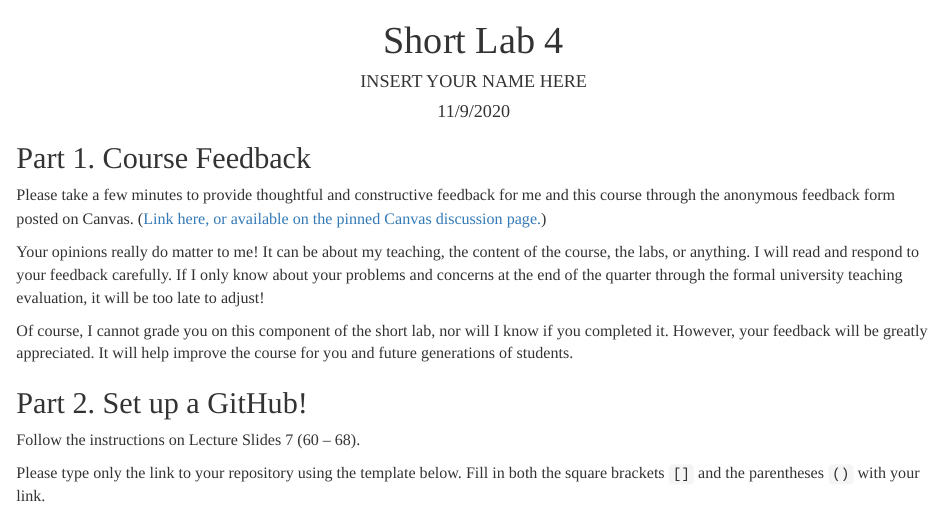
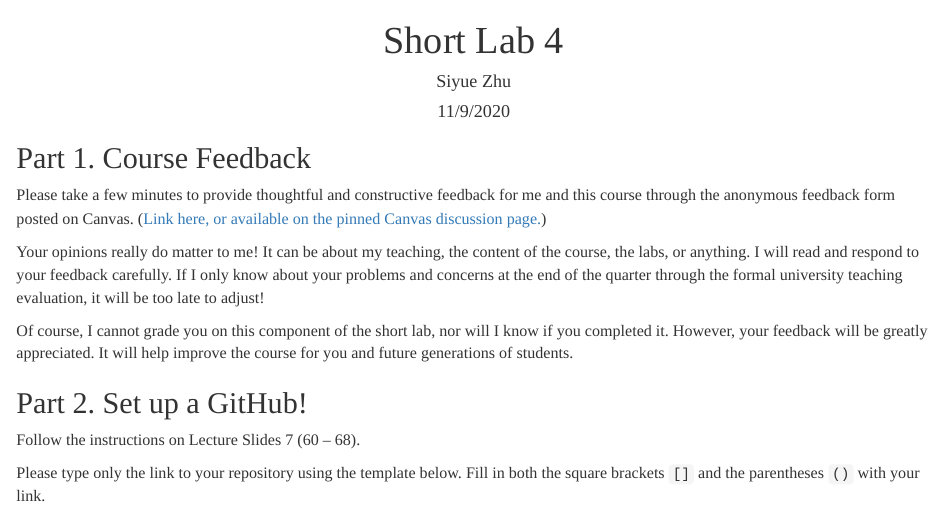
Before and after one commit to zhusiyue1999/shortlab4, an R Markdown document (shortlab_github.Rmd): the page in a window 1100 px wide, from its top. The pictures show the output file shortlab_github.html that the author committed with the source, opened offline.

Commit message:
add short lab 4

```diff
--- a/shortlab_github.Rmd
+++ b/shortlab_github.Rmd
@@ -1,6 +1,6 @@
 ---
 title: "Short Lab 4"
-author: "INSERT YOUR NAME HERE"
+author: "Siyue Zhu"
 date: "11/9/2020"
 output: html_document
 ---
```
Also changed, not shown: shortlab_github.html.
